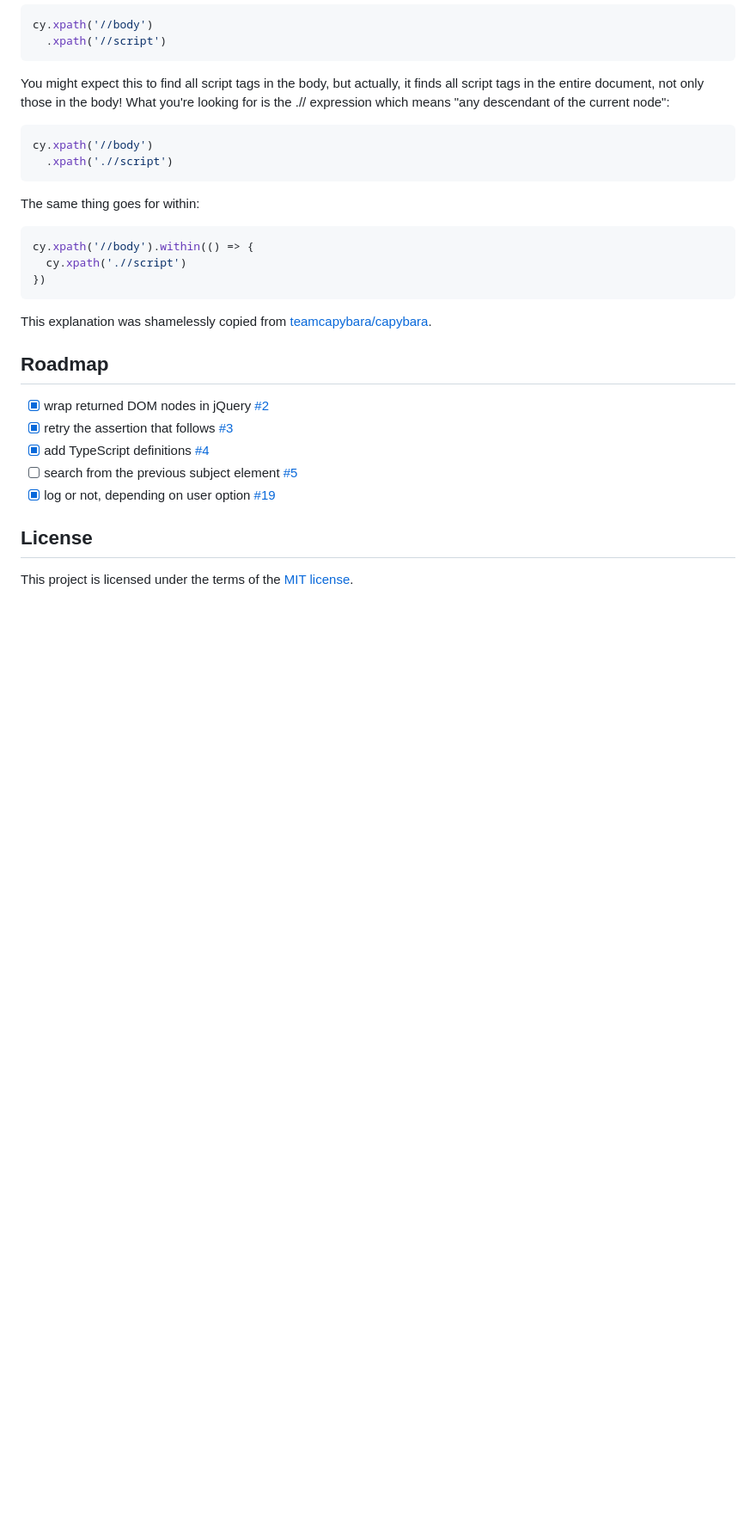
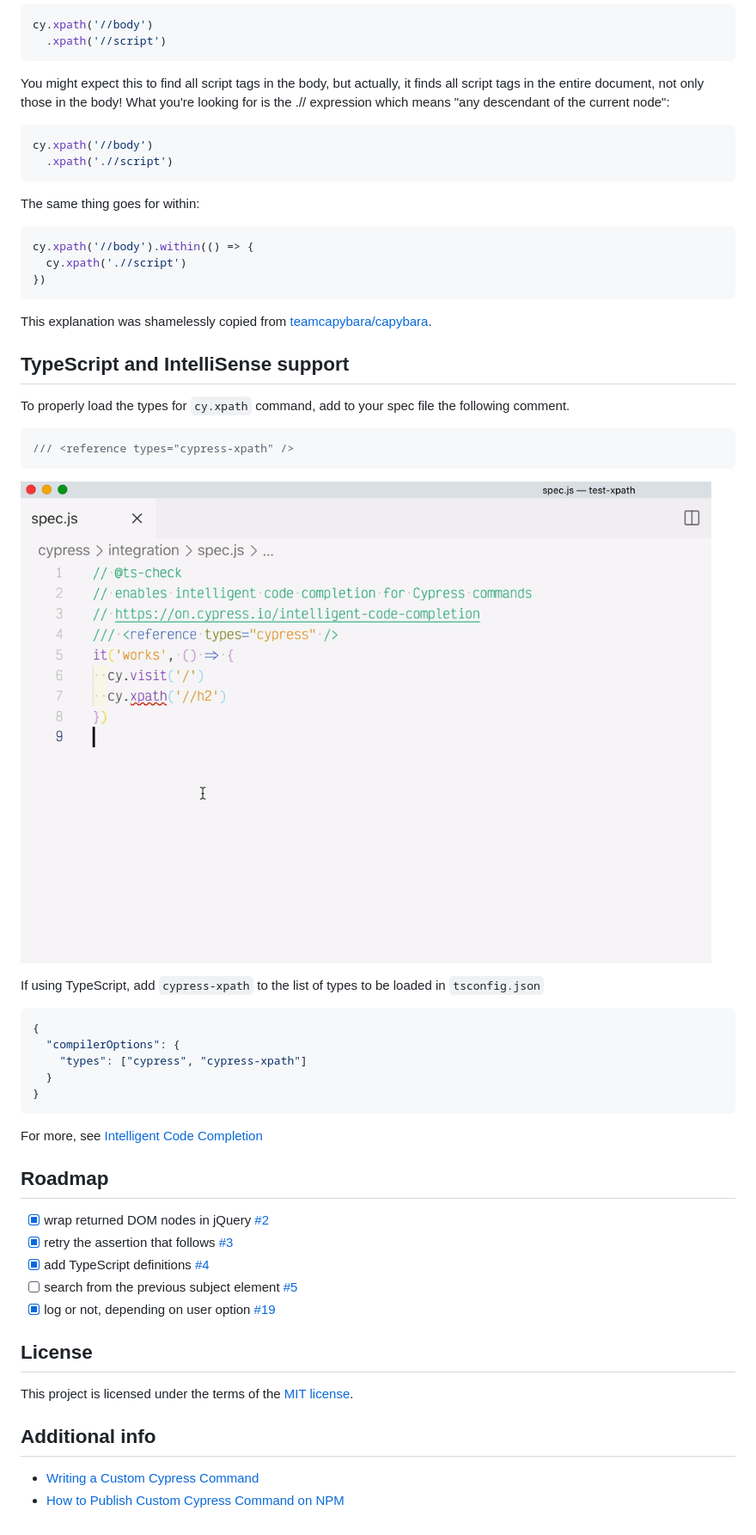
Before and after one commit to cypress-io/cypress-xpath, a Markdown page: README.md, the part around the change. Shown: that part at 86% size. Drawn GitHub-style; pictures changed too: images/cypress-xpath-reference.gif (added); blank space fills up the shorter version.

````diff
--- a/README.md
+++ b/README.md
@@ -82,6 +82,28 @@ cy.xpath('//body').within(() => {
 
 This explanation was shamelessly copied from [teamcapybara/capybara][capybara-xpath-trap].
 
+## TypeScript and IntelliSense support
+
+To properly load the types for `cy.xpath` command, add to your spec file the following comment.
+
+```js
+/// <reference types="cypress-xpath" />
+```
+
+![cypress-xpath intellisense](./images/cypress-xpath-reference.gif)
+
+If using TypeScript, add `cypress-xpath` to the list of types to be loaded in `tsconfig.json`
+
+```json
+{
+  "compilerOptions": {
+    "types": ["cypress", "cypress-xpath"]
+  }
+}
+```
+
+For more, see [Intelligent Code Completion](https://on.cypress.io/intellisense)
+
 ## Roadmap
 
 - [x] wrap returned DOM nodes in jQuery [#2](https://github.com/cypress-io/cypress-xpath/issues/2)
@@ -94,6 +116,11 @@ This explanation was shamelessly copied from [teamcapybara/capybara][capybara-xp
 
 This project is licensed under the terms of the [MIT license](/LICENSE.md).
 
+## Additional info
+
+- [Writing a Custom Cypress Command](https://glebbahmutov.com/blog/writing-custom-cypress-command/)
+- [How to Publish Custom Cypress Command on NPM](https://glebbahmutov.com/blog/publishing-cypress-command/)
+
 [renovate-badge]: https://img.shields.io/badge/renovate-app-blue.svg
 [renovate-app]: https://renovateapp.com/
 [capybara-xpath-trap]: https://github.com/teamcapybara/capybara/tree/3.18.0#beware-the-xpath--trap
````
Also changed, not shown: 1 other file.
